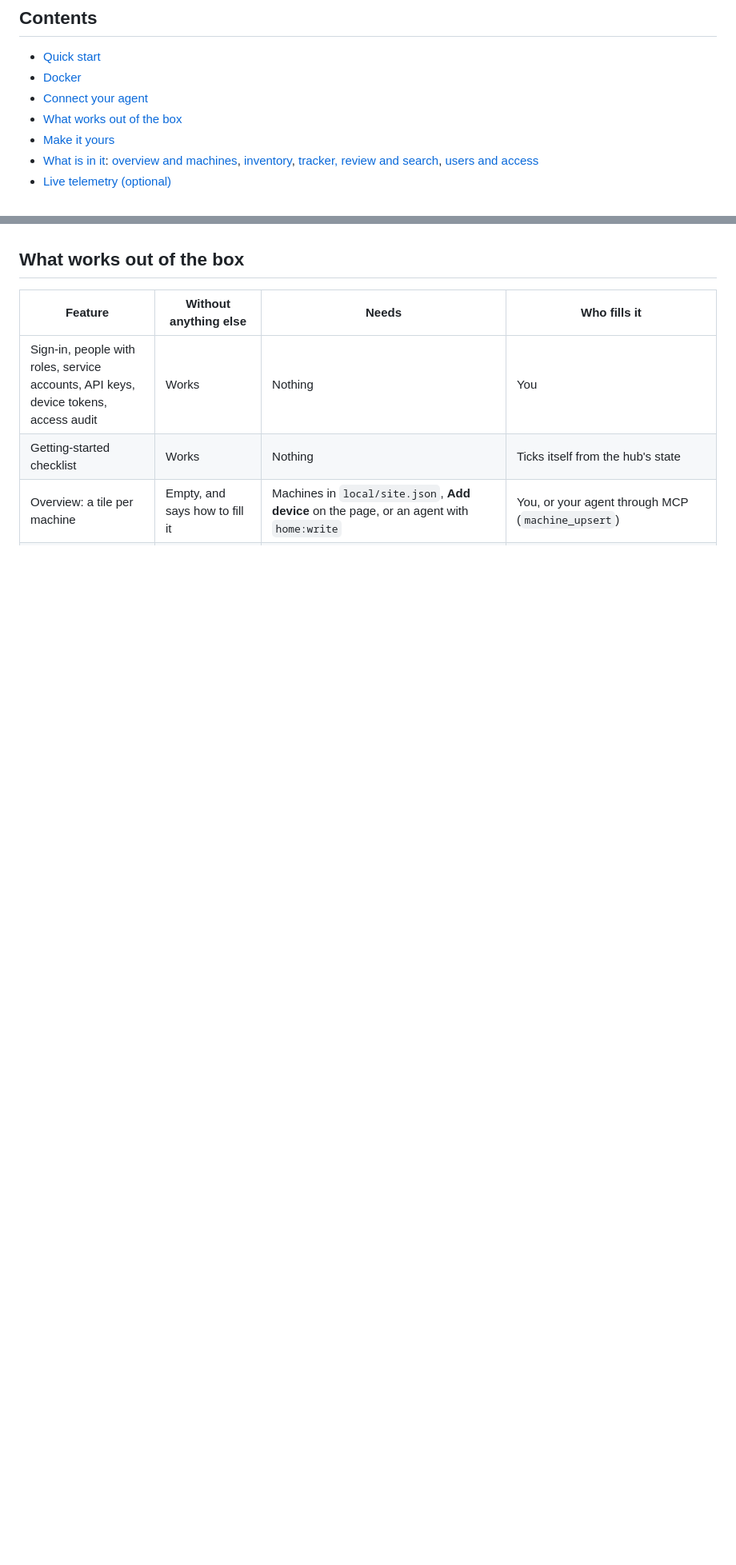
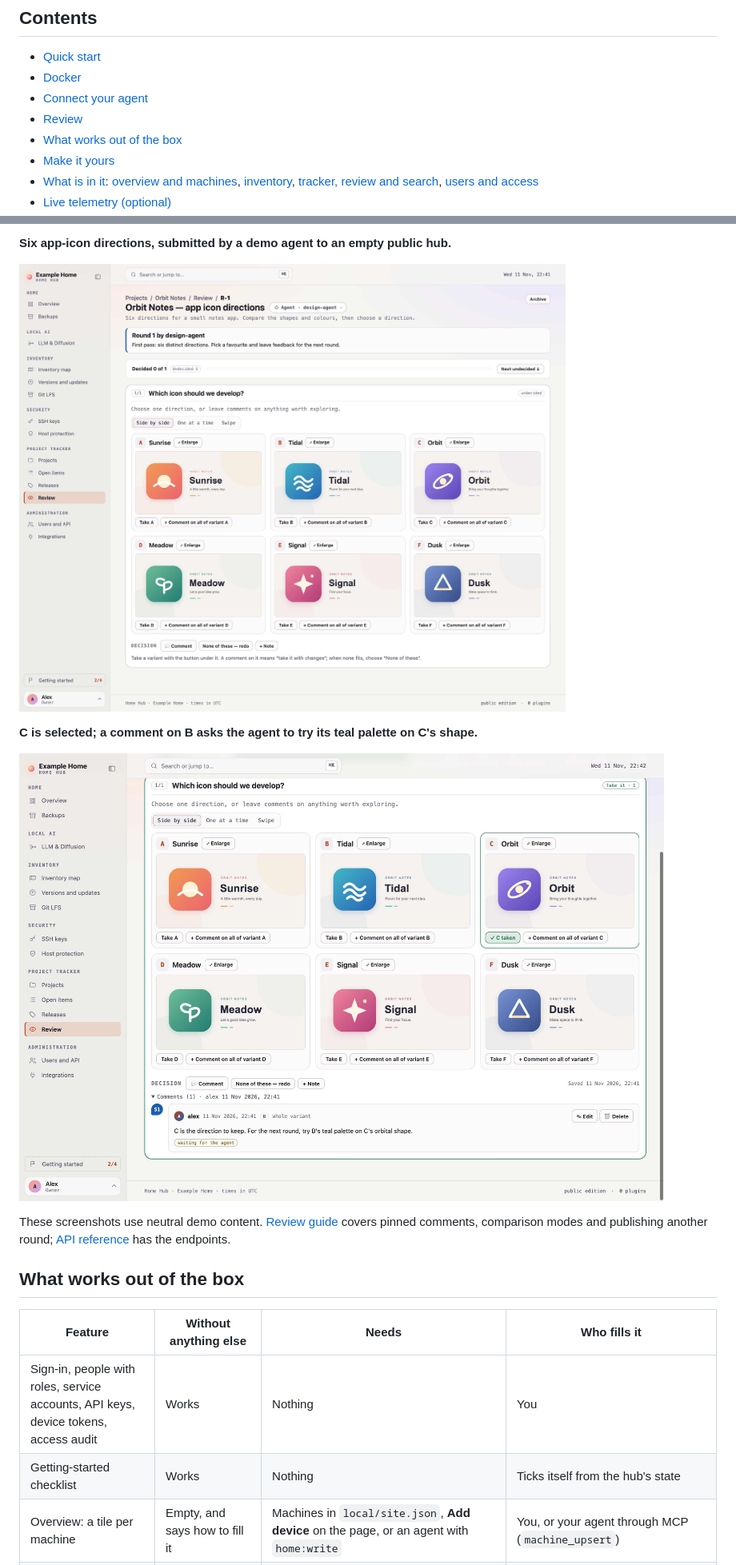
Before and after one commit to slaader/home_hub, a Markdown page: README.md, 2 parts joined by grey strips. Shown at 80% size. Drawn GitHub-style; pictures changed too: docs/screenshots/review-feedback.jpg (added), docs/screenshots/review-variants.jpg (added); blank space fills up the shorter version.

Commit message:
Public export 2026-11-11
335 files. History of the private repository is not included.

```diff
--- a/README.md
+++ b/README.md
@@ -35,6 +35,7 @@ project content are examples, not data bundled with a fresh installation.
 - [Quick start](#quick-start)
 - [Docker](#docker)
 - [Connect your agent](#connect-your-agent)
+- [Review](#review)
 - [What works out of the box](#what-works-out-of-the-box)
 - [Make it yours](#make-it-yours)
 - [What is in it](#what-is-in-it): [overview and machines](#overview-and-machines),
@@ -168,3 +191,13 @@ each one needs. The same key works on the HTTP API ([docs/API.md](docs/API.md)).
+**Six app-icon directions, submitted by a demo agent to an empty public hub.**
+
+![Review showing six app-icon variants side by side in Example Home](docs/screenshots/review-variants.jpg)
+
+**C is selected; a comment on B asks the agent to try its teal palette on C's shape.**
+
+![Review with variant C selected and saved feedback on variant B waiting for the agent](docs/screenshots/review-feedback.jpg)
+
+These screenshots use neutral demo content. [Review guide](docs/review.md) covers pinned comments,
+comparison modes and publishing another round; [API reference](docs/API.md#review) has the endpoints.
 
 ## What works out of the box
 
```
Also changed, not shown: other parts of README.md (+22 -0 lines).
